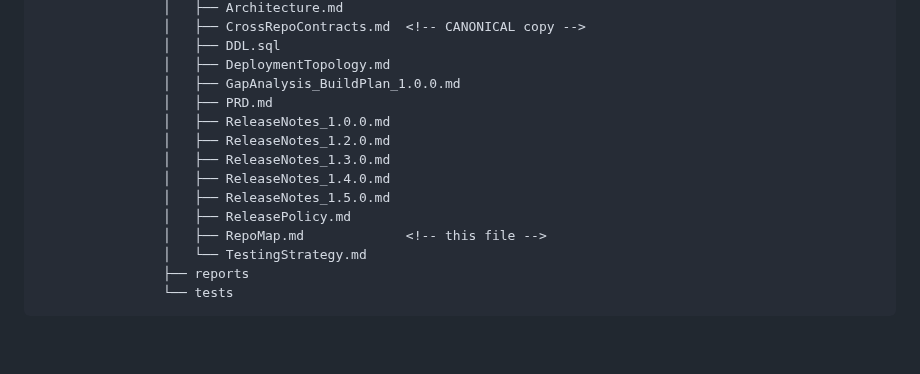
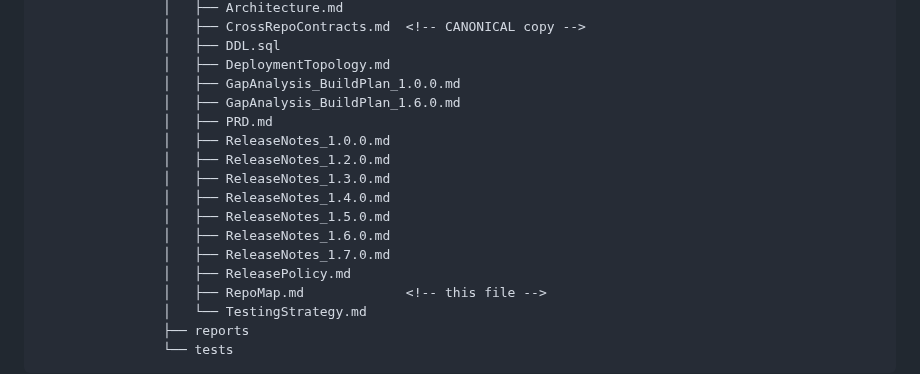
Before and after one commit to gaiaco-io/monad-skeleton, a Markdown page: resources/docs/RepoMap.md, the part around the change. Rendered like a GitHub page; blank space fills up the shorter version.

Commit message:
Sync RepoMap mirror and the Clarity version README resolves to (1.7.0)
Per ReleasePolicy.md §8 of the publication checklist, checked both
Clarity-canonical mirrors for drift ahead of the 1.7.0 tag.
CrossRepoContracts.md is byte-identical and unchanged. RepoMap.md had
drifted by three lines — it never gained ReleaseNotes_1.6.0.md or
GapAnalysis_BuildPlan_1.6.0.md, and now needs ReleaseNotes_1.7.0.md;
resynced from the canonical copy.

README's Status line keeps the skeleton's own 1.1.5 — this release is
Clarity's, and the two packages have independent version lines. Only the
version `monad/clarity ^1.0` resolves to is bumped, per checklist §9.

Nothing in this repo's own contract changed: 1.7.0 is additive, and the
three entry-point signatures and the Console kernel contract are
untouched.

Co-Authored-By: Claude Opus 5 (1M context) <noreply@anthropic.com>
Claude-Session: https://claude.ai/code/session_011dt3Ch4PZSiSPL81XvDQ7P

```diff
--- a/resources/docs/RepoMap.md
+++ b/resources/docs/RepoMap.md
@@ -230,12 +230,15 @@ Never modified by application developers.
                 │   ├── DDL.sql
                 │   ├── DeploymentTopology.md
                 │   ├── GapAnalysis_BuildPlan_1.0.0.md
+                │   ├── GapAnalysis_BuildPlan_1.6.0.md
                 │   ├── PRD.md
                 │   ├── ReleaseNotes_1.0.0.md
                 │   ├── ReleaseNotes_1.2.0.md
                 │   ├── ReleaseNotes_1.3.0.md
                 │   ├── ReleaseNotes_1.4.0.md
                 │   ├── ReleaseNotes_1.5.0.md
+                │   ├── ReleaseNotes_1.6.0.md
+                │   ├── ReleaseNotes_1.7.0.md
                 │   ├── ReleasePolicy.md
                 │   ├── RepoMap.md             <!-- this file -->
                 │   └── TestingStrategy.md
```
Also changed, not shown: README.md (+1 -1 lines).
